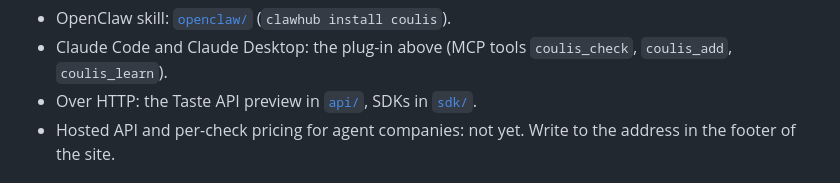
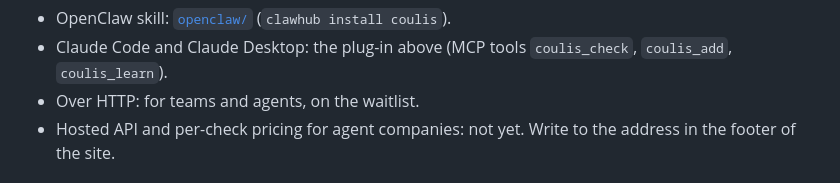
Before and after one commit to bhavya-in-sf/coulis, a Markdown page: README.md, the part around the change. Drawn GitHub-style.

Commit message:
README: no API or SDK references on the public side
Co-Authored-By: Claude Fable 5.1 <noreply@anthropic.com>

```diff
--- a/README.md
+++ b/README.md
@@ -133,7 +133,7 @@ Rules for an agent: never send on Hold; never invent a number to satisfy a claim
 
 - OpenClaw skill: [`openclaw/`](openclaw/) (`clawhub install coulis`).
 - Claude Code and Claude Desktop: the plug-in above (MCP tools `coulis_check`, `coulis_add`, `coulis_learn`).
-- Over HTTP: the Taste API preview in [`api/`](api/), SDKs in [`sdk/`](sdk/).
+- Over HTTP: for teams and agents, on the waitlist.
 - Hosted API and per-check pricing for agent companies: not yet. Write to the address in the footer of the site.
 
 ## For developers
```
